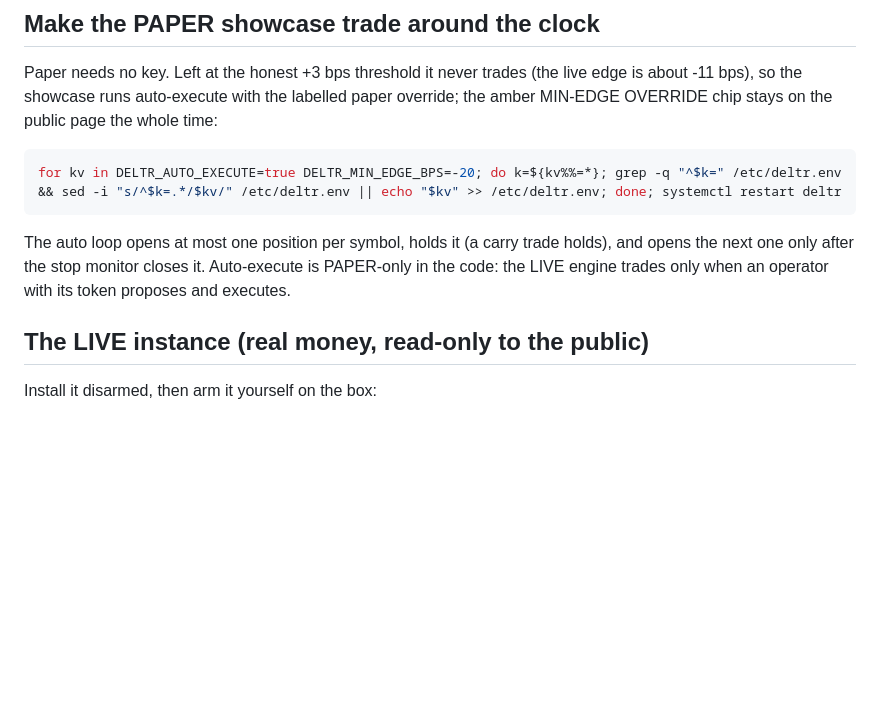
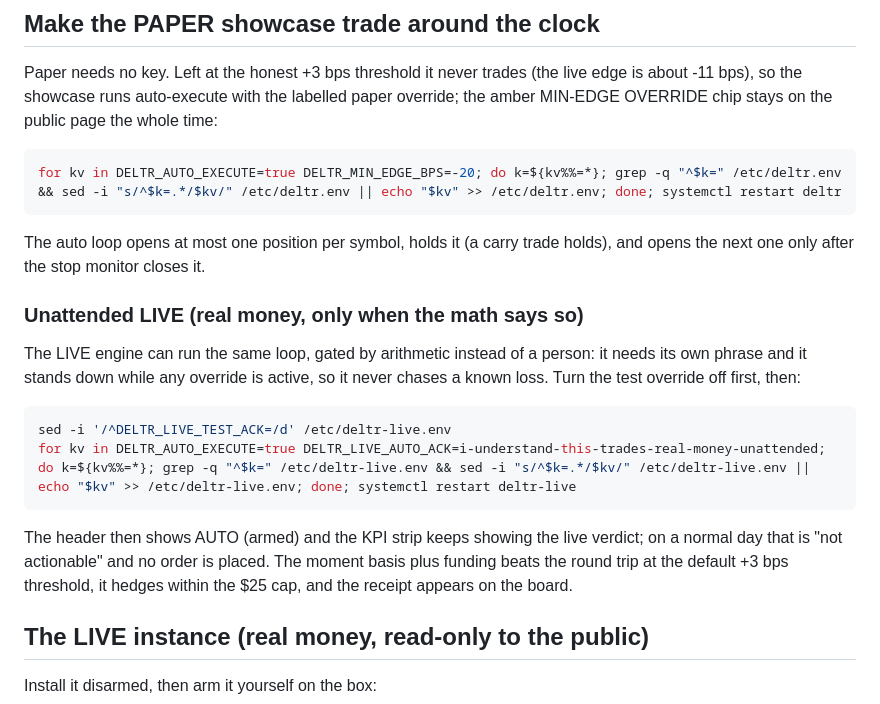
Before and after one commit to mrnetwork0001/Deltr, a Markdown page: docs/VPS_RUNBOOK.md, the part around the change. Rendered like a GitHub page; blank space fills up the shorter version.

````diff
--- a/docs/VPS_RUNBOOK.md
+++ b/docs/VPS_RUNBOOK.md
@@ -39,8 +39,22 @@ for kv in DELTR_AUTO_EXECUTE=true DELTR_MIN_EDGE_BPS=-20; do k=${kv%%=*}; grep -
 ```
 
 The auto loop opens at most one position per symbol, holds it (a carry trade holds), and opens the
-next one only after the stop monitor closes it. Auto-execute is PAPER-only in the code: the LIVE
-engine trades only when an operator with its token proposes and executes.
+next one only after the stop monitor closes it.
+
+### Unattended LIVE (real money, only when the math says so)
+
+The LIVE engine can run the same loop, gated by arithmetic instead of a person: it needs its own
+phrase and it stands down while any override is active, so it never chases a known loss. Turn the
+test override off first, then:
+
+```bash
+sed -i '/^DELTR_LIVE_TEST_ACK=/d' /etc/deltr-live.env
+for kv in DELTR_AUTO_EXECUTE=true DELTR_LIVE_AUTO_ACK=i-understand-this-trades-real-money-unattended; do k=${kv%%=*}; grep -q "^$k=" /etc/deltr-live.env && sed -i "s/^$k=.*/$kv/" /etc/deltr-live.env || echo "$kv" >> /etc/deltr-live.env; done; systemctl restart deltr-live
+```
+
+The header then shows AUTO (armed) and the KPI strip keeps showing the live verdict; on a normal day
+that is "not actionable" and no order is placed. The moment basis plus funding beats the round trip
+at the default +3 bps threshold, it hedges within the $25 cap, and the receipt appears on the board.
 
 ## The LIVE instance (real money, read-only to the public)
 
````
Also changed, not shown: README.md (+5 -4 lines).
